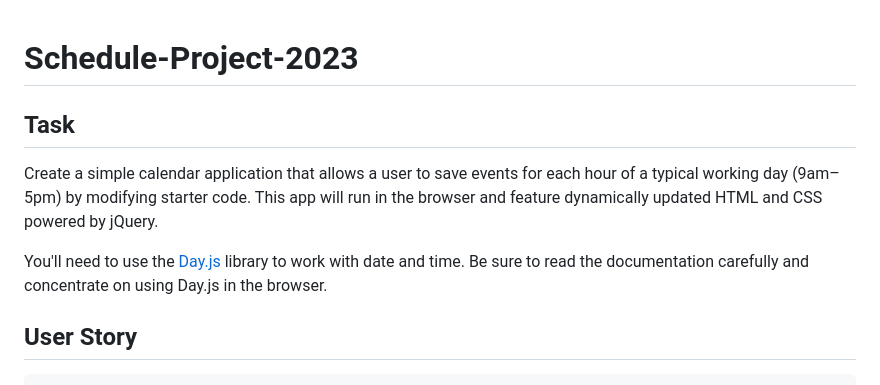
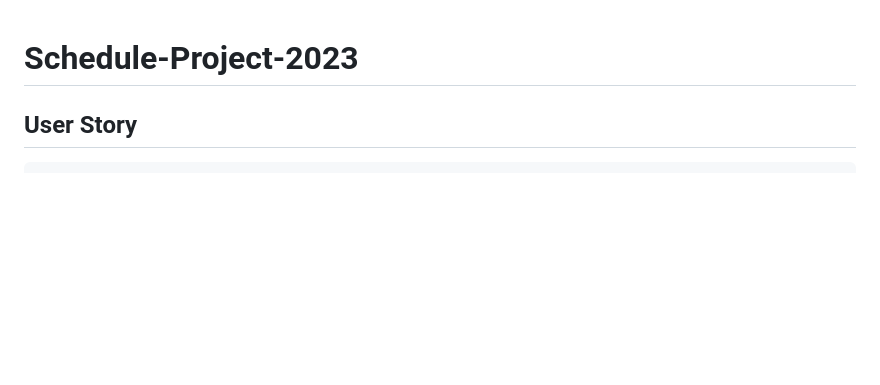
Before and after one commit to aubreymlj96/schedule-project, a Markdown page: README.md, the part around one of its changes. Rendered like a GitHub page; blank space fills up the shorter version.

```diff
--- a/README.md
+++ b/README.md
@@ -1,10 +1,4 @@
 # Schedule-Project-2023
-
-## Task
-
-Create a simple calendar application that allows a user to save events for each hour of a typical working day (9am&ndash;5pm) by modifying starter code. This app will run in the browser and feature dynamically updated HTML and CSS powered by jQuery.
-
-You'll need to use the [Day.js](https://day.js.org/en/) library to work with date and time. Be sure to read the documentation carefully and concentrate on using Day.js in the browser.
 
 ## User Story
 
```
Also changed, not shown: other parts of README.md (+1 -1 lines).
